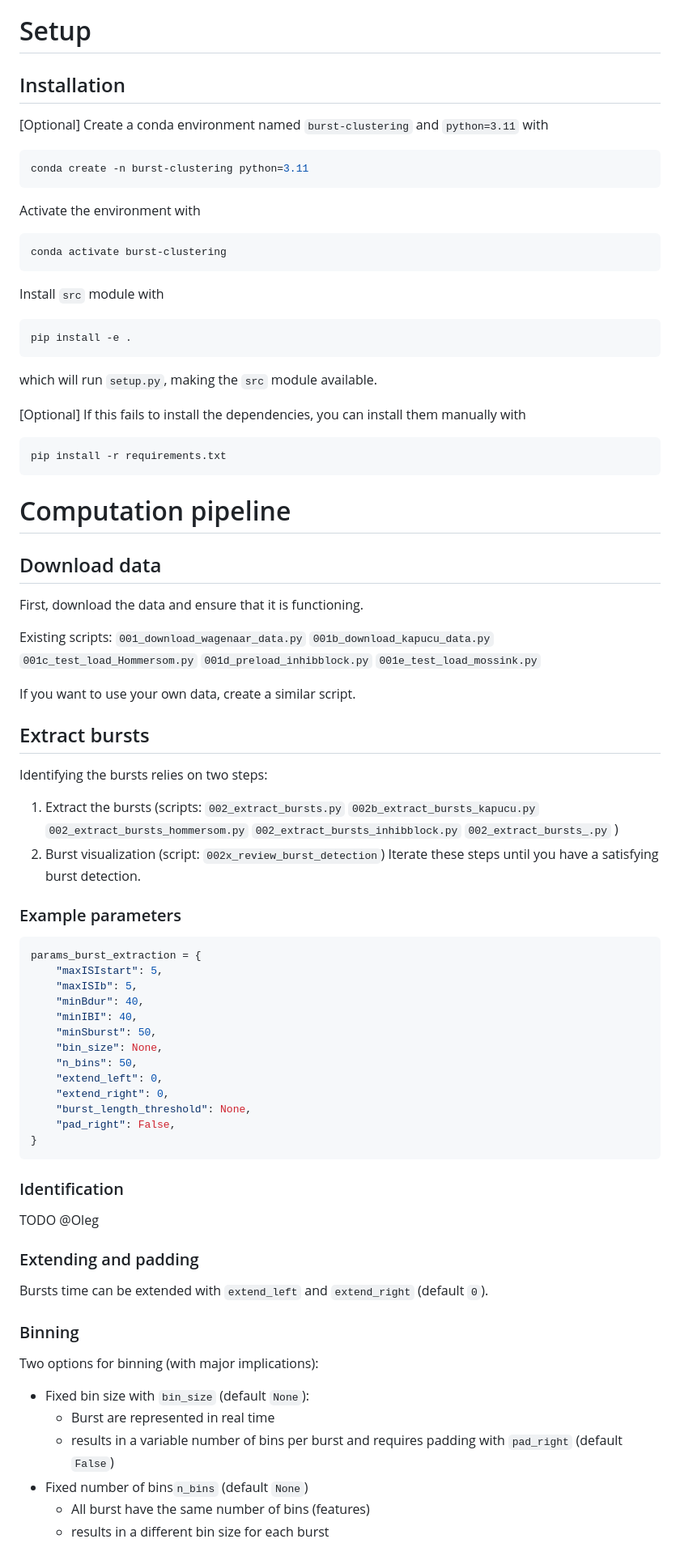
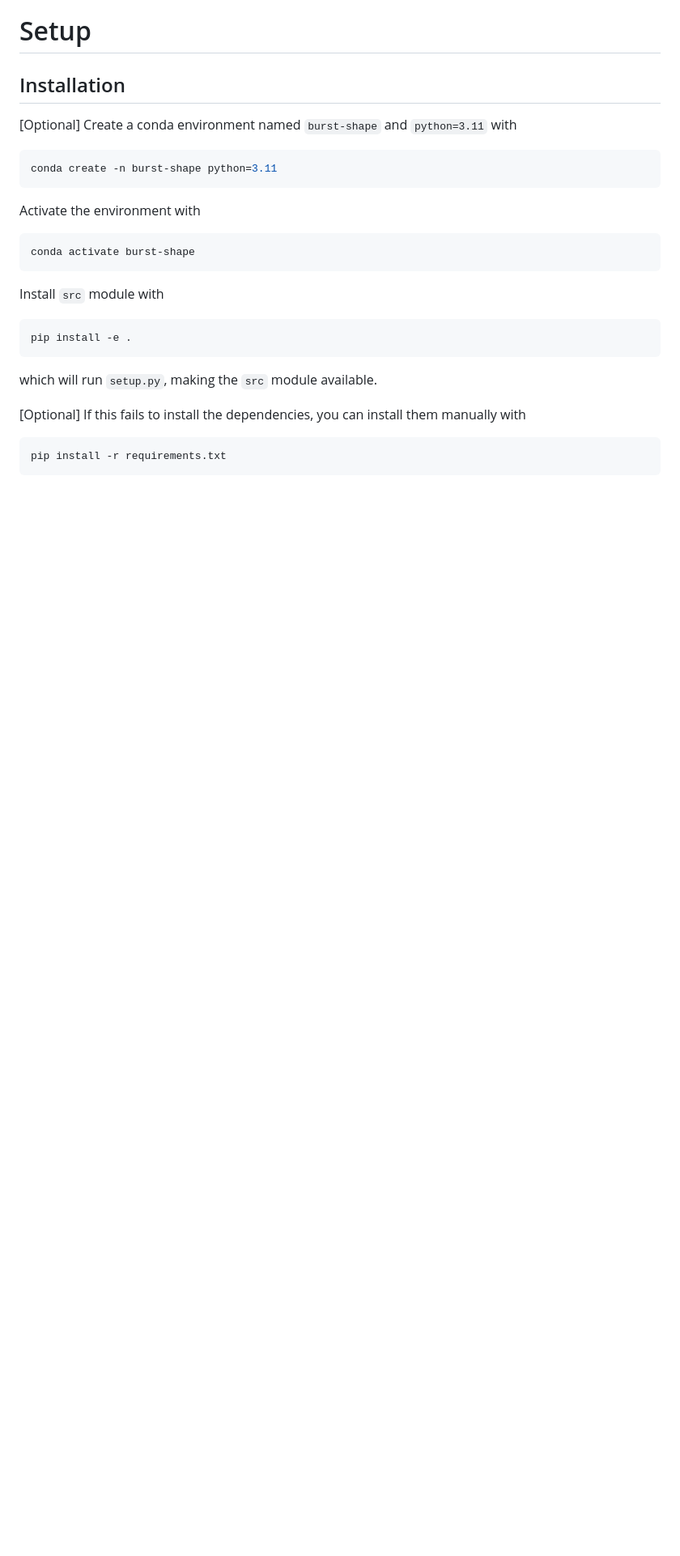
Before and after one commit to LevinaLab/burst-shape, a Markdown page: README.md, the part around the change printed below. Shown: that part at 81% size. GitHub-like rendering; blank space fills up the shorter version.

````diff
--- a/README.md
+++ b/README.md
@@ -1,13 +56,13 @@
 # Setup
 
 ## Installation
-[Optional] Create a conda environment named `burst-clustering` and `python=3.11` with
+[Optional] Create a conda environment named `burst-shape` and `python=3.11` with
 ```bash
-conda create -n burst-clustering python=3.11
+conda create -n burst-shape python=3.11
 ```
 Activate the environment with
 ```bash
-conda activate burst-clustering
+conda activate burst-shape
 ```
 
 Install `src` module with
@@ -20,62 +75,3 @@ which will run `setup.py`, making the `src` module available.
 ```bash
 pip install -r requirements.txt
 ```
-
-# Computation pipeline
-
-## Download data
-First, download the data and ensure that it is functioning.
-
-Existing scripts: `001_download_wagenaar_data.py`
-`001b_download_kapucu_data.py`
-`001c_test_load_Hommersom.py`
-`001d_preload_inhibblock.py`
-`001e_test_load_mossink.py`
-
-If you want to use your own data, create a similar script.
-
-## Extract bursts
-Identifying the bursts relies on two steps:
-1. Extract the bursts
-   (scripts:
-  `002_extract_bursts.py`
-  `002b_extract_bursts_kapucu.py`
-  `002_extract_bursts_hommersom.py`
-  `002_extract_bursts_inhibblock.py`
-  `002_extract_bursts_.py`
-   )
-2. Burst visualization (script: `002x_review_burst_detection`)
-Iterate these steps until you have a satisfying burst detection.
-
-### Example parameters
-```python
-params_burst_extraction = {
-    "maxISIstart": 5,
-    "maxISIb": 5,
-    "minBdur": 40,
-    "minIBI": 40,
-    "minSburst": 50,
-    "bin_size": None,
-    "n_bins": 50,
-    "extend_left": 0,
-    "extend_right": 0,
-    "burst_length_threshold": None,
-    "pad_right": False,
-}
-```
-
-### Identification
-TODO @Oleg
-
-### Extending and padding
-Bursts time can be extended with `extend_left` and `extend_right` (default `0`).
-
-### Binning
-Two options for binning (with major implications):
-- Fixed bin size with `bin_size` (default `None`):
-    - Burst are represented in real time
-    - results in a variable number of bins per burst and requires padding with `pad_right` (default `False`)
-- Fixed number of bins`n_bins` (default `None`)
-    - All burst have the same number of bins (features)
-    - results in a different bin size for each burst
-
````
Also changed, not shown: other parts of README.md (+55 -71 lines), figures/Figure_Suppl_interactive_tools/inhibblock_burst_review.png (added), figures/Figure_Suppl_interactive_tools/inhibblock_embedding.png (added), 1 other file.
